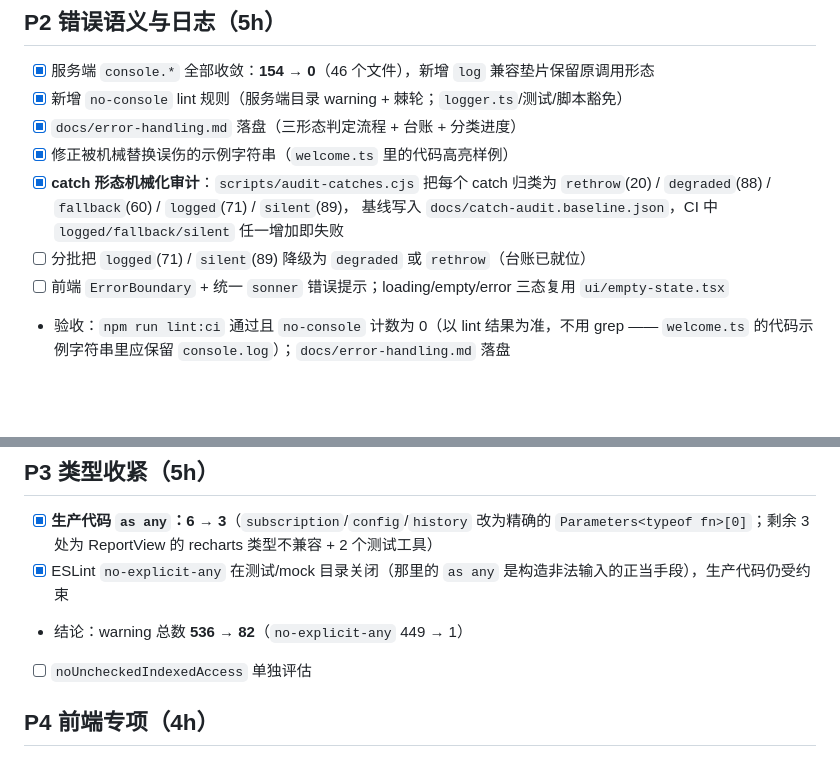
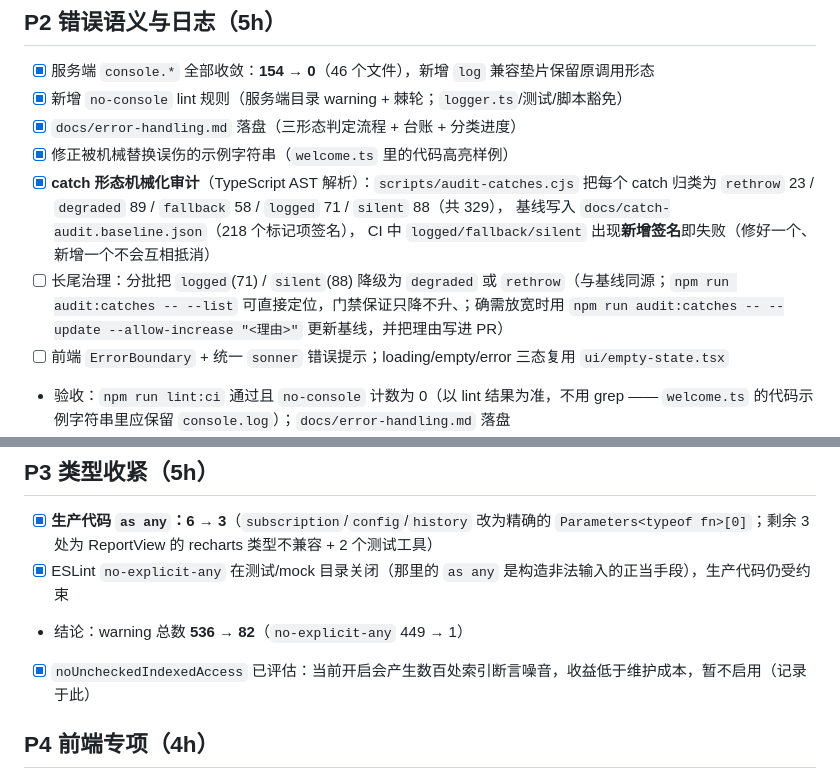
Before and after one commit to mintleaf84/ai-leaming, a Markdown page: docs/engineering-plan.md, 2 parts joined by grey strips. GitHub-like rendering; blank space fills up the shorter version.

Commit message:
docs(plan): 更正例外通道写法（需 --update 才会写入基线） (#119)

```diff
--- a/docs/engineering-plan.md
+++ b/docs/engineering-plan.md
@@ -50,10 +50,11 @@
 - [x] 新增 `no-console` lint 规则（服务端目录 warning + 棘轮；`logger.ts`/测试/脚本豁免）
 - [x] `docs/error-handling.md` 落盘（三形态判定流程 + 台账 + 分类进度）
 - [x] 修正被机械替换误伤的示例字符串（`welcome.ts` 里的代码高亮样例）
-- [x] **catch 形态机械化审计**：`scripts/audit-catches.cjs` 把每个 catch 归类为
-      `rethrow`(20) / `degraded`(88) / `fallback`(60) / `logged`(71) / `silent`(89)，
-      基线写入 `docs/catch-audit.baseline.json`，CI 中 `logged/fallback/silent` 任一增加即失败
-- [ ] 分批把 `logged`(71) / `silent`(89) 降级为 `degraded` 或 `rethrow`（台账已就位）
+- [x] **catch 形态机械化审计**（TypeScript AST 解析）：`scripts/audit-catches.cjs` 把每个 catch 归类为
+      `rethrow` 23 / `degraded` 89 / `fallback` 58 / `logged` 71 / `silent` 88（共 329），
+      基线写入 `docs/catch-audit.baseline.json`（218 个标记项签名），
+      CI 中 `logged/fallback/silent` 出现**新增签名**即失败（修好一个、新增一个不会互相抵消）
+- [ ] 长尾治理：分批把 `logged`(71) / `silent`(88) 降级为 `degraded` 或 `rethrow`（与基线同源；`npm run audit:catches -- --list` 可直接定位，门禁保证只降不升、；确需放宽时用 `npm run audit:catches -- --update --allow-increase "<理由>"` 更新基线，并把理由写进 PR）
 - [ ] 前端 `ErrorBoundary` + 统一 `sonner` 错误提示；loading/empty/error 三态复用 `ui/empty-state.tsx`
 - 验收：`npm run lint:ci` 通过且 `no-console` 计数为 0（以 lint 结果为准，不用 grep —— `welcome.ts` 的代码示例字符串里应保留 `console.log`）；`docs/error-handling.md` 落盘
 - **零计数覆盖范围**：`src/lib/**/*.ts`、`src/server/**/*.ts`、`src/app/**/*.ts`、`src/app/{page,layout}.tsx`、`src/instrumentation.ts`
@@ -64,7 +65,7 @@
 - [x] **生产代码 `as any`：6 → 3**（`subscription`/`config`/`history` 改为精确的 `Parameters<typeof fn>[0]`；剩余 3 处为 ReportView 的 recharts 类型不兼容 + 2 个测试工具）
 - [x] ESLint `no-explicit-any` 在测试/mock 目录关闭（那里的 `as any` 是构造非法输入的正当手段），生产代码仍受约束
 - 结论：warning 总数 **536 → 82**（`no-explicit-any` 449 → 1）
-- [ ] `noUncheckedIndexedAccess` 单独评估
+- [x] `noUncheckedIndexedAccess` 已评估：当前开启会产生数百处索引断言噪音，收益低于维护成本，暂不启用（记录于此）
 
 ## P4 前端专项（4h）
 
```
